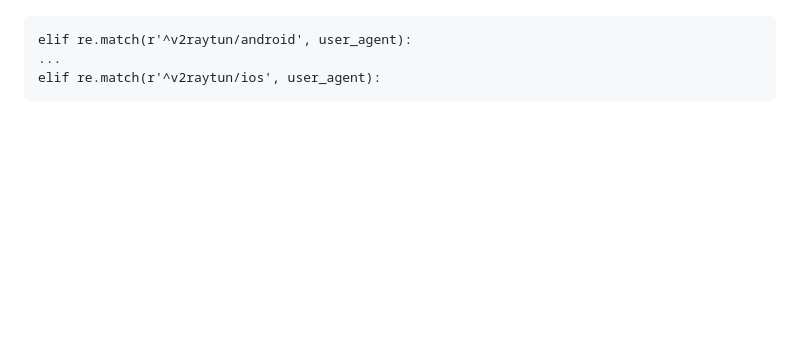
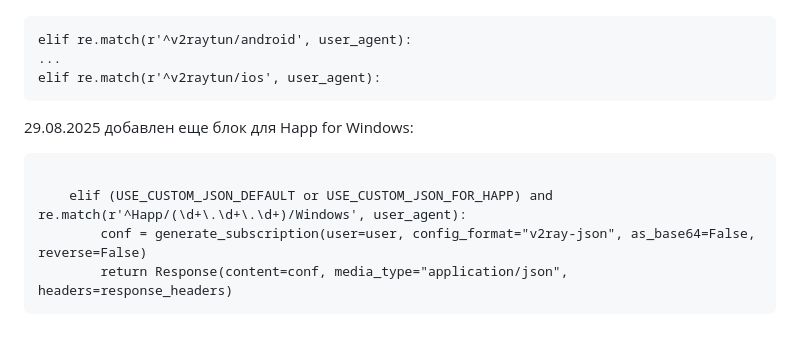
Before and after one commit to korn3r/marzban-things, a Markdown page: README.md, the part around the change. Rendered like a GitHub page; blank space fills up the shorter version.

````diff
--- a/README.md
+++ b/README.md
@@ -53,3 +53,10 @@ elif re.match(r'^v2raytun/android', user_agent):
 ...
 elif re.match(r'^v2raytun/ios', user_agent):
 ```
+29.08.2025 добавлен еще блок для Happ for Windows:
+```
+
+    elif (USE_CUSTOM_JSON_DEFAULT or USE_CUSTOM_JSON_FOR_HAPP) and re.match(r'^Happ/(\d+\.\d+\.\d+)/Windows', user_agent):
+        conf = generate_subscription(user=user, config_format="v2ray-json", as_base64=False, reverse=False)
+        return Response(content=conf, media_type="application/json", headers=response_headers)
+```
````
